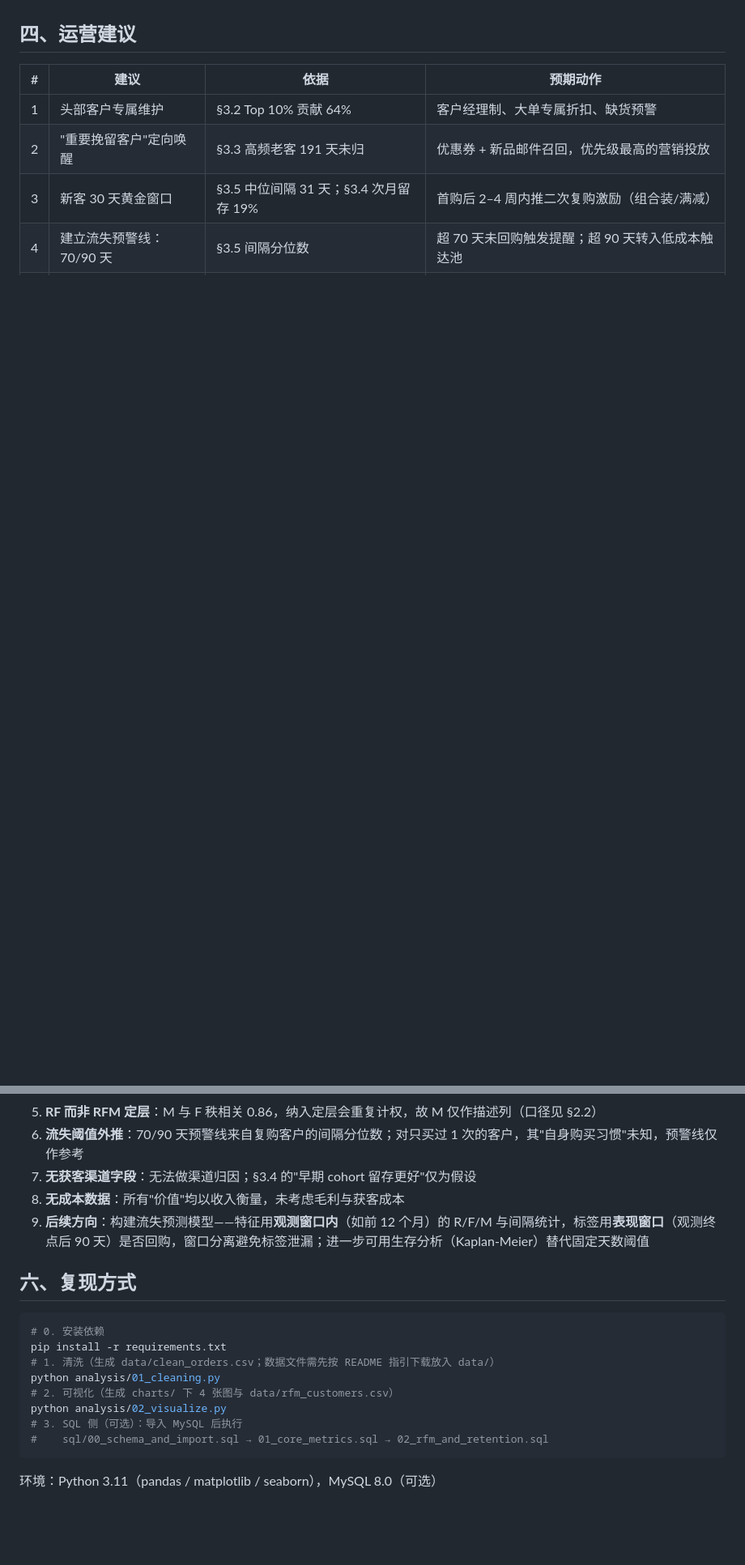
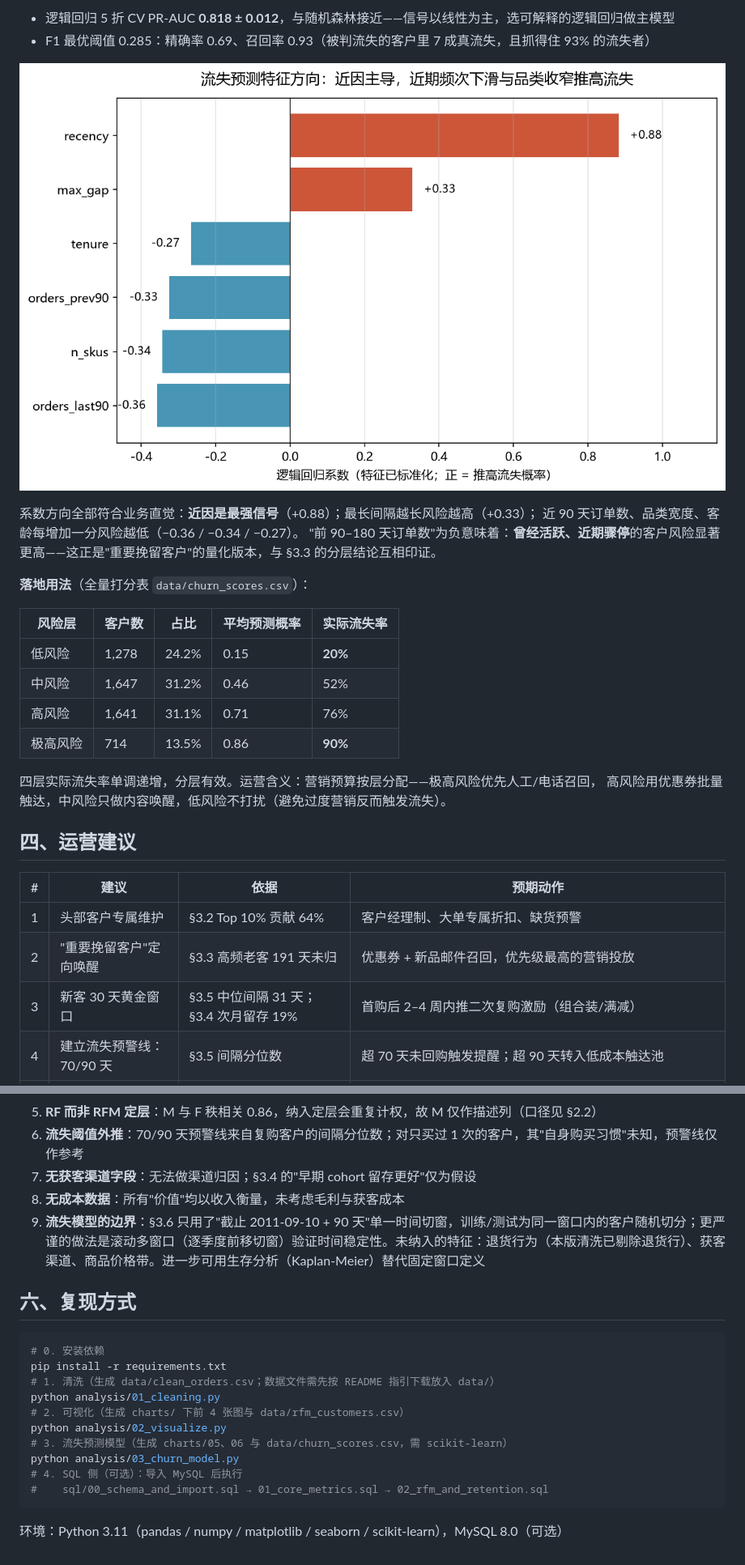
Before and after one commit to LetitbePJ/ecommerce-churn-analysis, a Markdown page: 报告.md, 2 parts joined by grey strips. Shown at 81% size. Drawn GitHub-style; pictures changed too: charts/06_feature_importance.png (added); blank space fills up the shorter version.

````diff
--- a/报告.md
+++ b/报告.md
@@ -101,3 +122,24 @@ Top 10% 客户贡献 64% 销售额；**末 40% 的客户合计只贡献约 4%**
+- 逻辑回归 5 折 CV PR-AUC **0.818 ± 0.012**，与随机森林接近——信号以线性为主，选可解释的逻辑回归做主模型
+- F1 最优阈值 0.285：精确率 0.69、召回率 0.93（被判流失的客户里 7 成真流失，且抓得住 93% 的流失者）
+
+![特征方向](charts/06_feature_importance.png)
+
+系数方向全部符合业务直觉：**近因是最强信号**（+0.88）；最长间隔越长风险越高（+0.33）；
+近 90 天订单数、品类宽度、客龄每增加一分风险越低（−0.36 / −0.34 / −0.27）。
+"前 90–180 天订单数"为负意味着：**曾经活跃、近期骤停**的客户风险显著更高——这正是"重要挽留客户"的量化版本，与 §3.3 的分层结论互相印证。
+
+**落地用法**（全量打分表 `data/churn_scores.csv`）：
+
+| 风险层 | 客户数 | 占比 | 平均预测概率 | 实际流失率 |
+|---|---|---|---|---|
+| 低风险 | 1,278 | 24.2% | 0.15 | **20%** |
+| 中风险 | 1,647 | 31.2% | 0.46 | 52% |
+| 高风险 | 1,641 | 31.1% | 0.71 | 76% |
+| 极高风险 | 714 | 13.5% | 0.86 | **90%** |
+
+四层实际流失率单调递增，分层有效。运营含义：营销预算按层分配——极高风险优先人工/电话召回，
+高风险用优惠券批量触达，中风险只做内容唤醒，低风险不打扰（避免过度营销反而触发流失）。
+
 ## 四、运营建议
 
 | # | 建议 | 依据 | 预期动作 |
@@ -118,7 +161,7 @@ Top 10% 客户贡献 64% 销售额；**末 40% 的客户合计只贡献约 4%**
 6. **流失阈值外推**：70/90 天预警线来自复购客户的间隔分位数；对只买过 1 次的客户，其"自身购买习惯"未知，预警线仅作参考
 7. **无获客渠道字段**：无法做渠道归因；§3.4 的"早期 cohort 留存更好"仅为假设
 8. **无成本数据**：所有"价值"均以收入衡量，未考虑毛利与获客成本
-9. **后续方向**：构建流失预测模型——特征用**观测窗口内**（如前 12 个月）的 R/F/M 与间隔统计，标签用**表现窗口**（观测终点后 90 天）是否回购，窗口分离避免标签泄漏；进一步可用生存分析（Kaplan-Meier）替代固定天数阈值
+9. **流失模型的边界**：§3.6 只用了"截止 2011-09-10 + 90 天"单一时间切窗，训练/测试为同一窗口内的客户随机切分；更严谨的做法是滚动多窗口（逐季度前移切窗）验证时间稳定性。未纳入的特征：退货行为（本版清洗已剔除退货行）、获客渠道、商品价格带。进一步可用生存分析（Kaplan-Meier）替代固定窗口定义
 
 ## 六、复现方式
 
@@ -127,10 +170,12 @@ Top 10% 客户贡献 64% 销售额；**末 40% 的客户合计只贡献约 4%**
 pip install -r requirements.txt
 # 1. 清洗（生成 data/clean_orders.csv；数据文件需先按 README 指引下载放入 data/）
 python analysis/01_cleaning.py
-# 2. 可视化（生成 charts/ 下 4 张图与 data/rfm_customers.csv）
+# 2. 可视化（生成 charts/ 下前 4 张图与 data/rfm_customers.csv）
 python analysis/02_visualize.py
-# 3. SQL 侧（可选）：导入 MySQL 后执行
+# 3. 流失预测模型（生成 charts/05、06 与 data/churn_scores.csv，需 scikit-learn）
+python analysis/03_churn_model.py
+# 4. SQL 侧（可选）：导入 MySQL 后执行
 #    sql/00_schema_and_import.sql → 01_core_metrics.sql → 02_rfm_and_retention.sql
 ```
 
-环境：Python 3.11（pandas / matplotlib / seaborn），MySQL 8.0（可选）
+环境：Python 3.11（pandas / numpy / matplotlib / seaborn / scikit-learn），MySQL 8.0（可选）
````
Also changed, not shown: other parts of 报告.md (+23 -1 lines), README.md (+24 -5 lines), charts/05_pr_curve.png (added), 2 other files.
